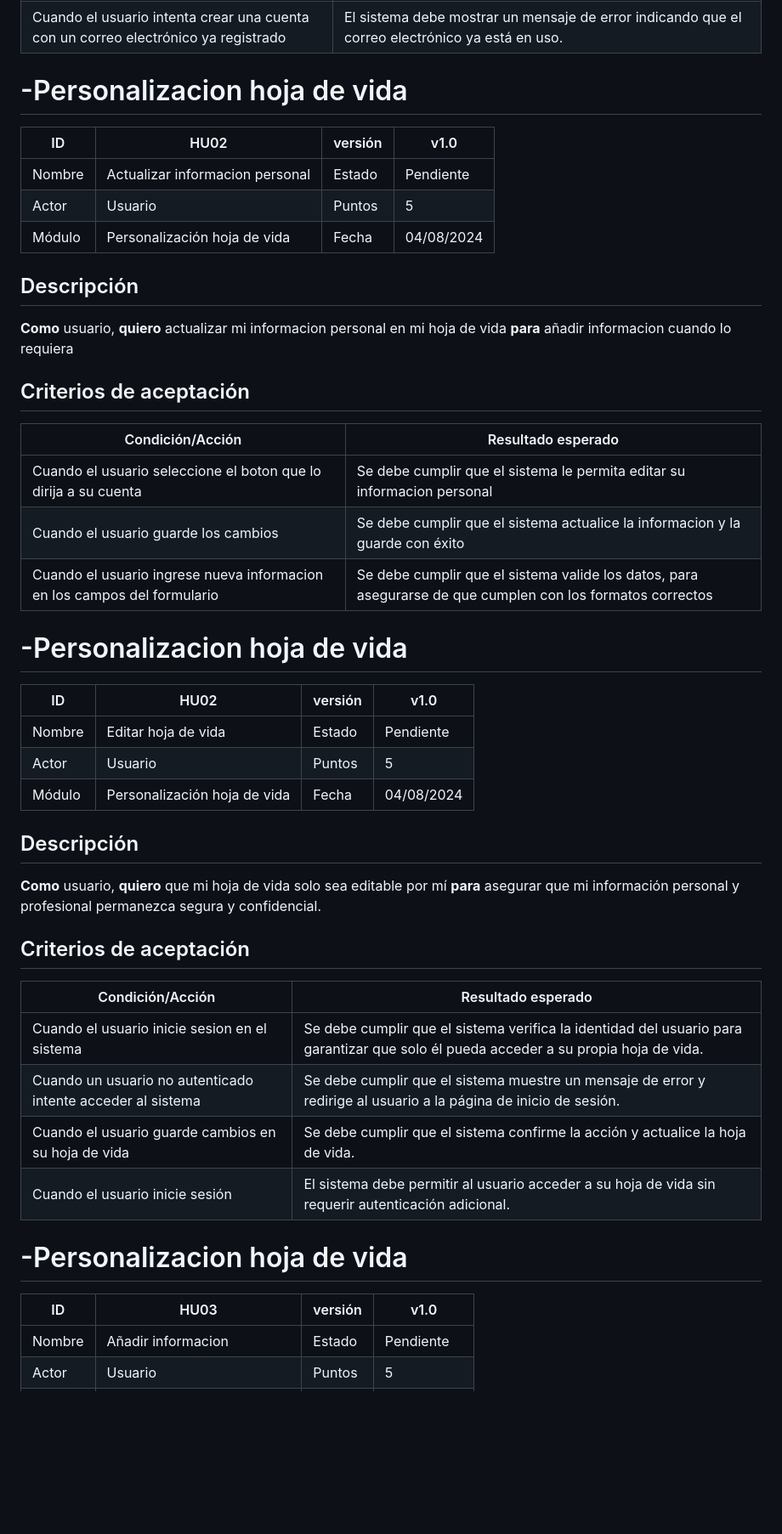
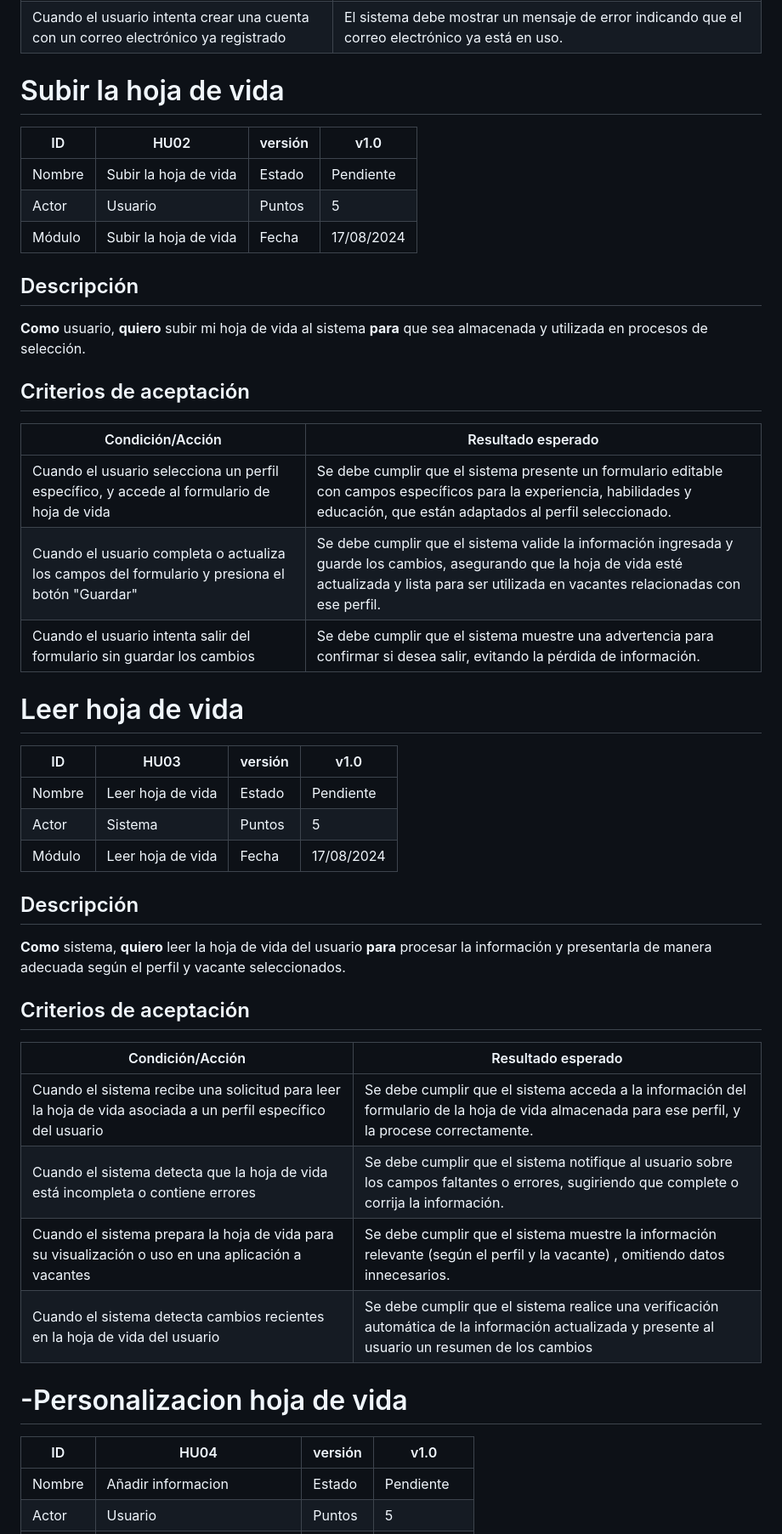
Before and after one commit to nfgarciat/Ing-software, a Markdown page: HistoriasUsuario.md, the part around one of its changes. Shown at 85% size. Rendered like a GitHub page; blank space fills up the shorter version.

```diff
--- a/HistoriasUsuario.md
+++ b/HistoriasUsuario.md
@@ -84,52 +84,51 @@ Como usuario, quiero que el sistema funcione de la mejor manera posible y que se
 
 
 
-# -Personalizacion hoja de vida
+# Subir la hoja de vida
 
 | ID      | HU02                                           | versión | v1.0        |
 |---------|------------------------------------------------|---------|-------------|
-| Nombre  | Actualizar informacion personal                | Estado  | Pendiente   |
+| Nombre  | Subir la hoja de vida               | Estado  | Pendiente   |
 | Actor   | Usuario                                        | Puntos  | 5           |
-| Módulo  | Personalización hoja de vida                   | Fecha   | 04/08/2024  |
+| Módulo  | Subir la hoja de vida                 | Fecha   | 17/08/2024  |
 
 ## Descripción
 
-**Como** usuario, **quiero** actualizar mi informacion personal en mi hoja de vida **para** añadir informacion cuando lo requiera
+**Como** usuario, **quiero** subir mi hoja de vida al sistema **para** que sea almacenada y utilizada en procesos de selección.
 
 ## Criterios de aceptación
 
 | Condición/Acción                                                         | Resultado esperado                                                                                         |
 |--------------------------------------------------------------------------|------------------------------------------------------------------------------------------------------------|
-| Cuando el usuario seleccione el boton que lo dirija a su cuenta          | Se debe cumplir que el sistema le permita editar su informacion personal                                   |
-| Cuando el usuario guarde los cambios                                     | Se debe cumplir que el sistema actualice la informacion y la guarde con éxito                              |
-| Cuando el usuario ingrese nueva informacion en los campos del formulario | Se debe cumplir que el sistema valide los datos, para asegurarse de que cumplen con los formatos correctos |
+| Cuando el usuario selecciona un perfil específico, y accede al formulario de hoja de vida       | Se debe cumplir que el sistema presente un formulario editable con campos específicos para la experiencia, habilidades y educación, que están adaptados al perfil seleccionado.
+| Cuando el usuario completa o actualiza los campos del formulario y presiona el botón "Guardar"  | Se debe cumplir que el sistema valide la información ingresada y guarde los cambios, asegurando que la hoja de vida esté actualizada y lista para ser utilizada en vacantes relacionadas con ese perfil.
+| Cuando el usuario intenta salir del formulario sin guardar los cambios | Se debe cumplir que el sistema muestre una advertencia para confirmar si desea salir, evitando la pérdida de información.|
+
+
+# Leer hoja de vida
+
+| ID      | HU03                                           | versión | v1.0        |
+|---------|------------------------------------------------|---------|-------------|
+| Nombre  | Leer hoja de vida                         | Estado  | Pendiente   |
+| Actor   | Sistema                                        | Puntos  | 5           |
+| Módulo  | Leer hoja de vida                   | Fecha   | 17/08/2024  |
+
+## Descripción
+
+**Como** sistema, **quiero**  leer la hoja de vida del usuario **para** procesar la información y presentarla de manera adecuada según el perfil y vacante seleccionados.
+## Criterios de aceptación
+
+| Condición/Acción                                           | Resultado esperado                                                                                                                  |
+|------------------------------------------------------------|-------------------------------------------------------------------------------------------------------------------------------------|
+| Cuando el sistema recibe una solicitud para leer la hoja de vida asociada a un perfil específico del usuario    | Se debe cumplir que el sistema acceda a la información del formulario de la hoja de vida almacenada para ese perfil, y la procese correctamente.   |
+| Cuando el sistema detecta que la hoja de vida está incompleta o contiene errores  | Se debe cumplir que el sistema notifique al usuario sobre los campos faltantes o errores, sugiriendo que complete o corrija la información.                   |
+| Cuando el sistema prepara la hoja de vida para su visualización o uso en una aplicación a vacantes     | Se debe cumplir que el sistema muestre la información relevante (según el perfil y la vacante) , omitiendo datos innecesarios.                                  |
+| Cuando el sistema detecta cambios recientes en la hoja de vida del usuario              |   Se debe cumplir que el sistema realice una verificación automática de la información actualizada y presente al usuario un resumen de los cambios                             |
 
 
 # -Personalizacion hoja de vida
 
-| ID      | HU02                                           | versión | v1.0        |
-|---------|------------------------------------------------|---------|-------------|
-| Nombre  | Editar hoja de vida                            | Estado  | Pendiente   |
-| Actor   | Usuario                                        | Puntos  | 5           |
-| Módulo  | Personalización hoja de vida                   | Fecha   | 04/08/2024  |
-
-## Descripción
-
-**Como** usuario, **quiero**  que mi hoja de vida solo sea editable por mí **para** asegurar que mi información personal y profesional permanezca segura y confidencial.
-
-## Criterios de aceptación
-
-| Condición/Acción                                           | Resultado esperado                                                                                                                  |
-|------------------------------------------------------------|-------------------------------------------------------------------------------------------------------------------------------------|
-| Cuando el usuario inicie sesion en el sistema              | Se debe cumplir que el sistema verifica la identidad del usuario para garantizar que solo él pueda acceder a su propia hoja de vida.|
-| Cuando un usuario no autenticado intente acceder al sistema| Se debe cumplir que el sistema muestre un mensaje de error y redirige al usuario a la página de inicio de sesión.                   |
-| Cuando el usuario guarde cambios en su hoja de vida        | Se debe cumplir que el sistema confirme la acción y actualice la hoja de vida.                                                      |
-| Cuando el usuario inicie sesión                            | El sistema debe permitir al usuario acceder a su hoja de vida sin requerir autenticación adicional.                                 |
-
-
-# -Personalizacion hoja de vida
-
-| ID      | HU03                                           | versión | v1.0        |
+| ID      | HU04                                           | versión | v1.0        |
 |---------|------------------------------------------------|---------|-------------|
 | Nombre  | Añadir informacion                             | Estado  | Pendiente   |
 | Actor   | Usuario                                        | Puntos  | 5           |
```
Also changed, not shown: other parts of HistoriasUsuario.md (+11 -11 lines).
